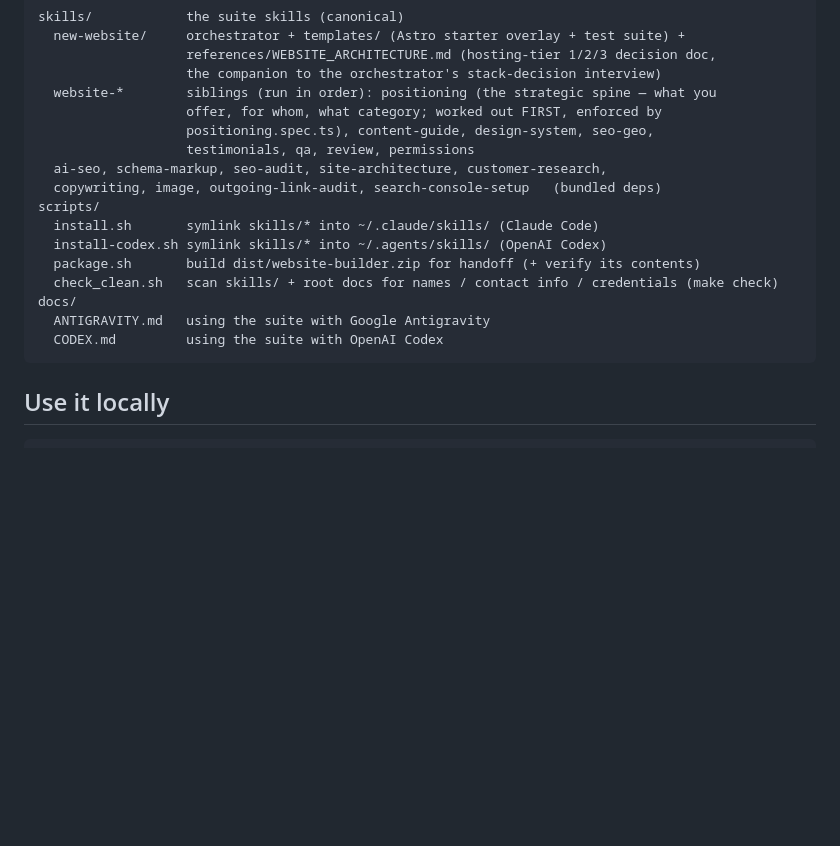
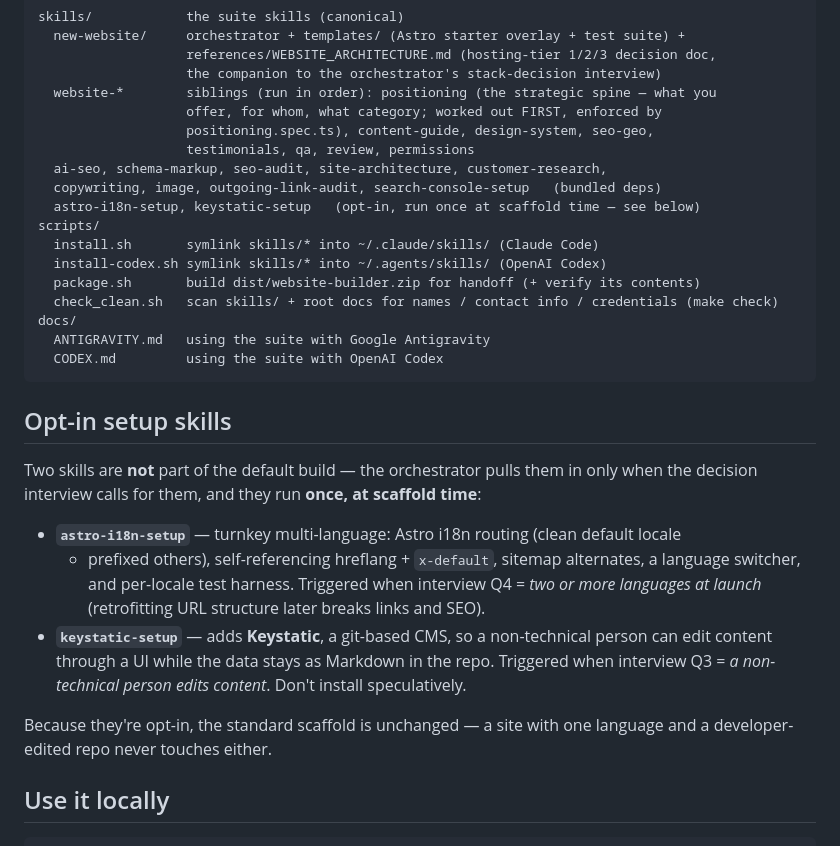
Before and after one commit to karero/website-builder, a Markdown page: README.md, the part around the change. GitHub-like rendering; blank space fills up the shorter version.

Commit message:
docs(readme): document opt-in astro-i18n-setup + keystatic-setup skills
Add them to the Layout and a new 'Opt-in setup skills' section explaining each is pulled in
by the decision interview (Q4 = multi-language; Q3 = non-technical editor) and runs once at
scaffold time, so the default build is unchanged.

Co-Authored-By: Claude Opus 4.8 <noreply@anthropic.com>

````diff
--- a/README.md
+++ b/README.md
@@ -92,6 +92,7 @@ skills/            the suite skills (canonical)
                    testimonials, qa, review, permissions
   ai-seo, schema-markup, seo-audit, site-architecture, customer-research,
   copywriting, image, outgoing-link-audit, search-console-setup   (bundled deps)
+  astro-i18n-setup, keystatic-setup   (opt-in, run once at scaffold time — see below)
 scripts/
   install.sh       symlink skills/* into ~/.claude/skills/ (Claude Code)
   install-codex.sh symlink skills/* into ~/.agents/skills/ (OpenAI Codex)
@@ -101,6 +102,22 @@ docs/
   ANTIGRAVITY.md   using the suite with Google Antigravity
   CODEX.md         using the suite with OpenAI Codex
 ```
+
+## Opt-in setup skills
+
+Two skills are **not** part of the default build — the orchestrator pulls them in only when
+the decision interview calls for them, and they run **once, at scaffold time**:
+
+- **`astro-i18n-setup`** — turnkey multi-language: Astro i18n routing (clean default locale
+  + prefixed others), self-referencing hreflang + `x-default`, sitemap alternates, a language
+  switcher, and per-locale test harness. Triggered when interview Q4 = *two or more languages
+  at launch* (retrofitting URL structure later breaks links and SEO).
+- **`keystatic-setup`** — adds **Keystatic**, a git-based CMS, so a non-technical person can
+  edit content through a UI while the data stays as Markdown in the repo. Triggered when
+  interview Q3 = *a non-technical person edits content*. Don't install speculatively.
+
+Because they're opt-in, the standard scaffold is unchanged — a site with one language and a
+developer-edited repo never touches either.
 
 ## Use it locally
 
````
